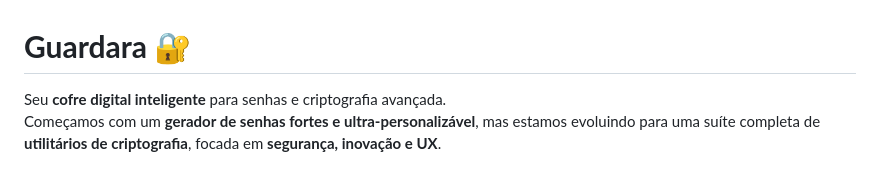
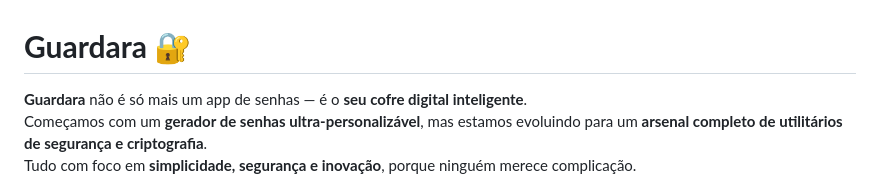
Before and after one commit to diegodromer/guardara, a Markdown page: README.md, the part around the change. GitHub-like rendering.

Commit message:
Update README.md
docs: README atualizado — menos complicação, mais inovação 😉

```diff
--- a/README.md
+++ b/README.md
@@ -1,7 +1,9 @@
 # **Guardara 🔐**
 
-Seu **cofre digital inteligente** para senhas e criptografia avançada.
-Começamos com um **gerador de senhas fortes e ultra-personalizável**, mas estamos evoluindo para uma suíte completa de **utilitários de criptografia**, focada em **segurança, inovação e UX**.
+**Guardara** não é só mais um app de senhas — é o **seu cofre digital inteligente**.
+Começamos com um **gerador de senhas ultra-personalizável**, mas estamos evoluindo para um **arsenal completo de utilitários de segurança e criptografia**.
+Tudo com foco em **simplicidade, segurança e inovação**, porque ninguém merece complicação.
+
 
 ![screenshot](docs/v1-home.png)
 > *Imagem da versão inicial — base sólida para tudo que vem por aí!*
```
